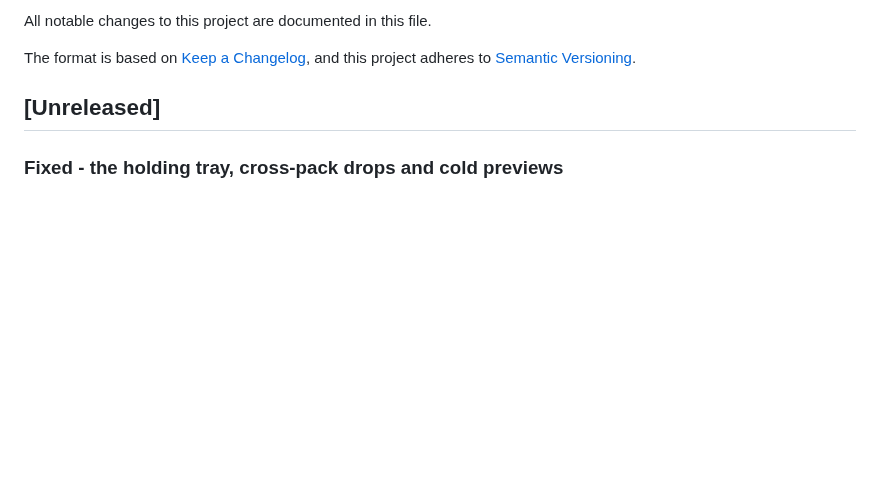
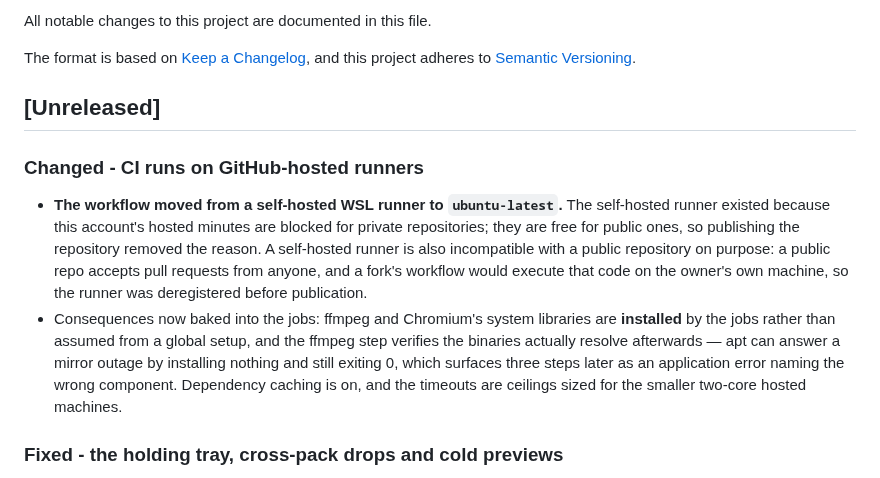
Before and after one commit to KiaroSama/Emoji-Mapper, a Markdown page: CHANGELOG.md, the part around the change. GitHub-like rendering; blank space fills up the shorter version.

Commit message:
docs: note the CI runner change
Co-Authored-By: Claude Opus 5 <noreply@anthropic.com>

```diff
--- a/CHANGELOG.md
+++ b/CHANGELOG.md
@@ -6,6 +6,23 @@ The format is based on [Keep a Changelog](https://keepachangelog.com/en/1.1.0/),
 and this project adheres to [Semantic Versioning](https://semver.org/spec/v2.0.0.html).
 
 ## [Unreleased]
+
+### Changed - CI runs on GitHub-hosted runners
+
+- **The workflow moved from a self-hosted WSL runner to `ubuntu-latest`.** The
+  self-hosted runner existed because this account's hosted minutes are blocked
+  for private repositories; they are free for public ones, so publishing the
+  repository removed the reason. A self-hosted runner is also incompatible with
+  a public repository on purpose: a public repo accepts pull requests from
+  anyone, and a fork's workflow would execute that code on the owner's own
+  machine, so the runner was deregistered before publication.
+- Consequences now baked into the jobs: ffmpeg and Chromium's system libraries
+  are **installed** by the jobs rather than assumed from a global setup, and the
+  ffmpeg step verifies the binaries actually resolve afterwards — apt can answer
+  a mirror outage by installing nothing and still exiting 0, which surfaces
+  three steps later as an application error naming the wrong component.
+  Dependency caching is on, and the timeouts are ceilings sized for the smaller
+  two-core hosted machines.
 
 ### Fixed - the holding tray, cross-pack drops and cold previews
 
```
